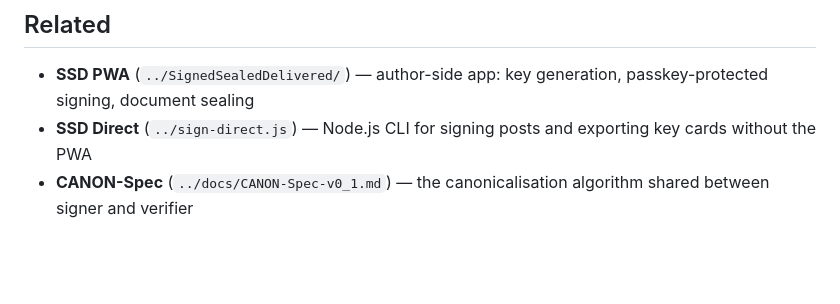
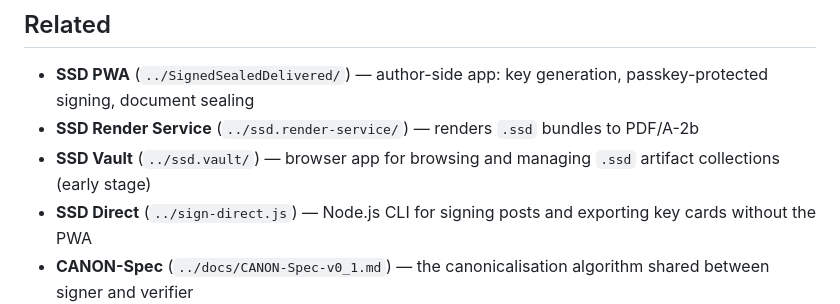
Before and after one commit to get-ssd/ssd-tick-2, a Markdown page: README.md, the part around the change. Drawn GitHub-style; blank space fills up the shorter version.

Commit message:
docs: add render service and vault to Related section

```diff
--- a/README.md
+++ b/README.md
@@ -204,6 +204,8 @@ The `.devmode` file in the root enables the in-page sign button on localhost. Re
 ## Related
 
 - **SSD PWA** (`../SignedSealedDelivered/`) — author-side app: key generation, passkey-protected signing, document sealing
+- **SSD Render Service** (`../ssd.render-service/`) — renders `.ssd` bundles to PDF/A-2b
+- **SSD Vault** (`../ssd.vault/`) — browser app for browsing and managing `.ssd` artifact collections (early stage)
 - **SSD Direct** (`../sign-direct.js`) — Node.js CLI for signing posts and exporting key cards without the PWA
 - **CANON-Spec** (`../docs/CANON-Spec-v0_1.md`) — the canonicalisation algorithm shared between signer and verifier
 - **Tick Transfer Protocol** (`../docs/tick-transfer-protocol.md`) — how key cards move from the PWA into the extension
```
